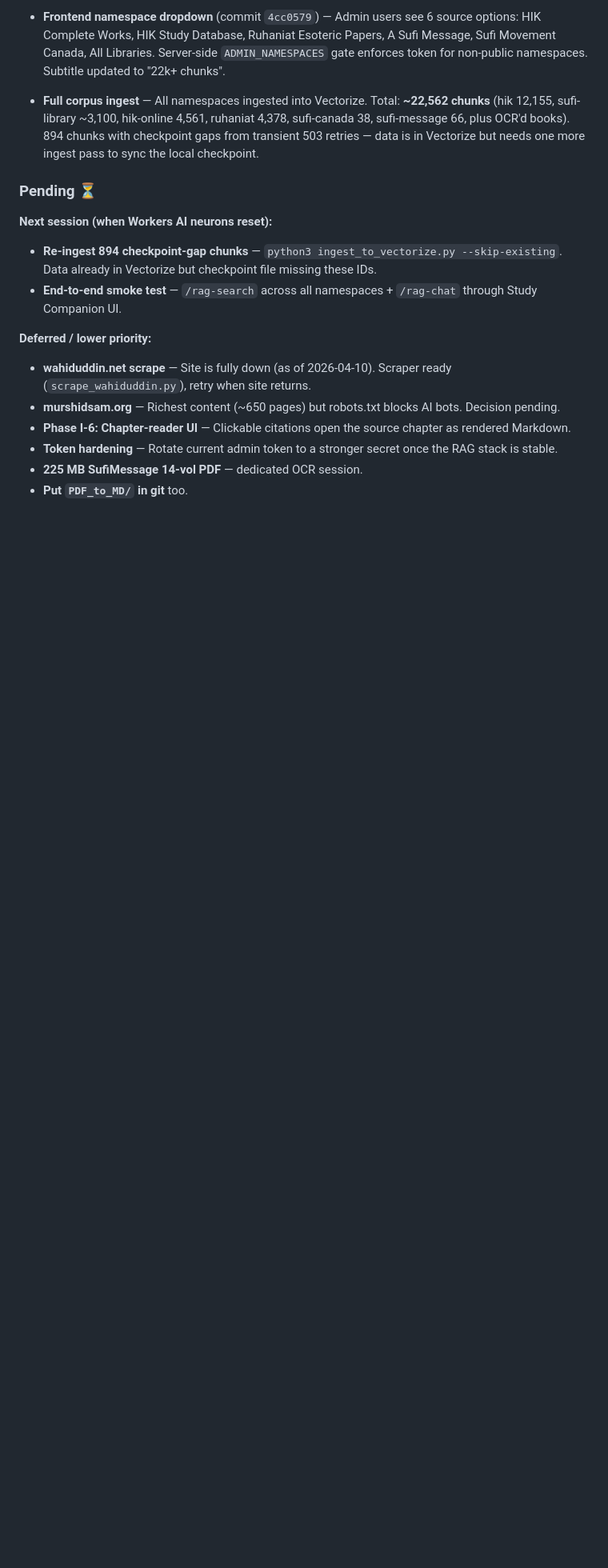
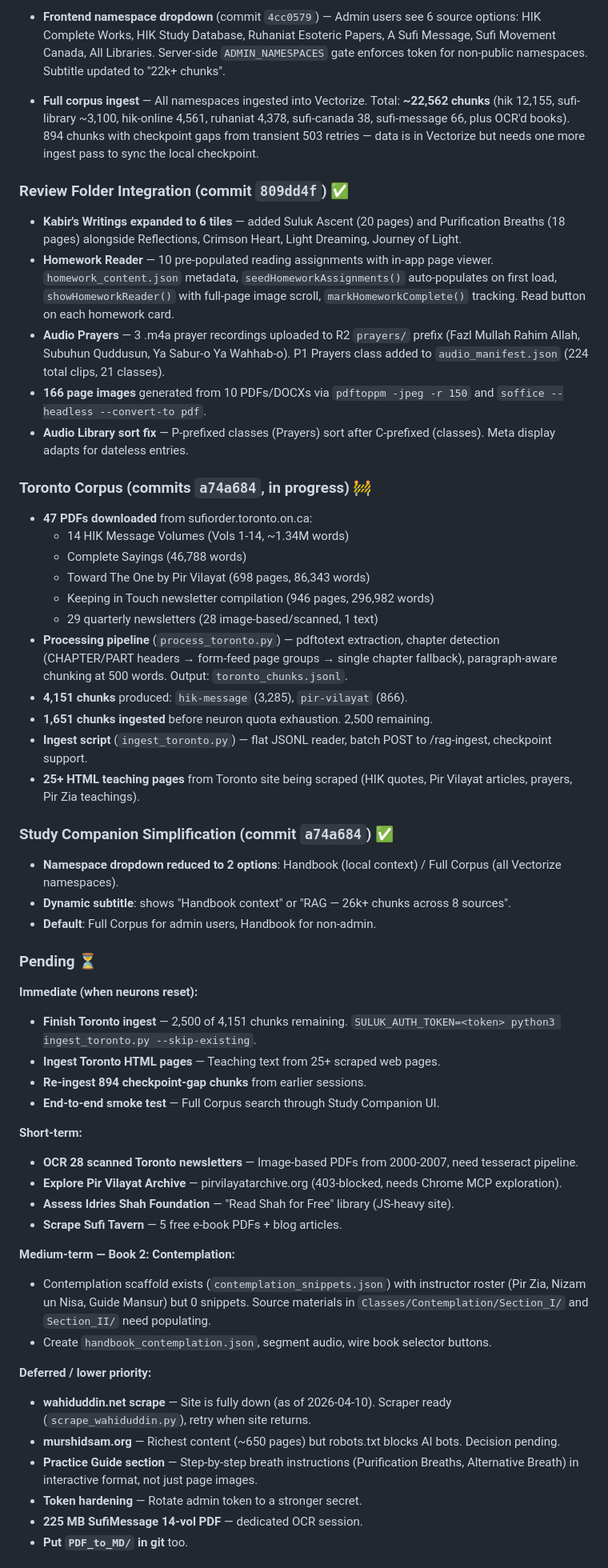
Before and after one commit to soulofkabir/suluk-handbook, a Markdown page: PROGRESS.md, the part around one of its changes. Shown at 80% size. Drawn GitHub-style; blank space fills up the shorter version.

Commit message:
Update PROGRESS.md: Toronto corpus, Review integration, dropdown simplification
Co-Authored-By: Claude Opus 4.6 <noreply@anthropic.com>

```diff
--- a/PROGRESS.md
+++ b/PROGRESS.md
@@ -361,16 +361,56 @@ Cloudflare R2
 - **Frontend namespace dropdown** (commit `4cc0579`) — Admin users see 6 source options: HIK Complete Works, HIK Study Database, Ruhaniat Esoteric Papers, A Sufi Message, Sufi Movement Canada, All Libraries. Server-side `ADMIN_NAMESPACES` gate enforces token for non-public namespaces. Subtitle updated to "22k+ chunks".
 - **Full corpus ingest** — All namespaces ingested into Vectorize. Total: **~22,562 chunks** (hik 12,155, sufi-library ~3,100, hik-online 4,561, ruhaniat 4,378, sufi-canada 38, sufi-message 66, plus OCR'd books). 894 chunks with checkpoint gaps from transient 503 retries — data is in Vectorize but needs one more ingest pass to sync the local checkpoint.
 
+### Review Folder Integration (commit `809dd4f`) ✅
+
+- **Kabir's Writings expanded to 6 tiles** — added Suluk Ascent (20 pages) and Purification Breaths (18 pages) alongside Reflections, Crimson Heart, Light Dreaming, Journey of Light.
+- **Homework Reader** — 10 pre-populated reading assignments with in-app page viewer. `homework_content.json` metadata, `seedHomeworkAssignments()` auto-populates on first load, `showHomeworkReader()` with full-page image scroll, `markHomeworkComplete()` tracking. Read button on each homework card.
+- **Audio Prayers** — 3 .m4a prayer recordings uploaded to R2 `prayers/` prefix (Fazl Mullah Rahim Allah, Subuhun Quddusun, Ya Sabur-o Ya Wahhab-o). P1 Prayers class added to `audio_manifest.json` (224 total clips, 21 classes).
+- **166 page images** generated from 10 PDFs/DOCXs via `pdftoppm -jpeg -r 150` and `soffice --headless --convert-to pdf`.
+- **Audio Library sort fix** — P-prefixed classes (Prayers) sort after C-prefixed (classes). Meta display adapts for dateless entries.
+
+### Toronto Corpus (commits `a74a684`, in progress) 🚧
+
+- **47 PDFs downloaded** from sufiorder.toronto.on.ca:
+  - 14 HIK Message Volumes (Vols 1-14, ~1.34M words)
+  - Complete Sayings (46,788 words)
+  - Toward The One by Pir Vilayat (698 pages, 86,343 words)
+  - Keeping in Touch newsletter compilation (946 pages, 296,982 words)
+  - 29 quarterly newsletters (28 image-based/scanned, 1 text)
+- **Processing pipeline** (`process_toronto.py`) — pdftotext extraction, chapter detection (CHAPTER/PART headers → form-feed page groups → single chapter fallback), paragraph-aware chunking at 500 words. Output: `toronto_chunks.jsonl`.
+- **4,151 chunks** produced: `hik-message` (3,285), `pir-vilayat` (866).
+- **1,651 chunks ingested** before neuron quota exhaustion. 2,500 remaining.
+- **Ingest script** (`ingest_toronto.py`) — flat JSONL reader, batch POST to /rag-ingest, checkpoint support.
+- **25+ HTML teaching pages** from Toronto site being scraped (HIK quotes, Pir Vilayat articles, prayers, Pir Zia teachings).
+
+### Study Companion Simplification (commit `a74a684`) ✅
+
+- **Namespace dropdown reduced to 2 options**: Handbook (local context) / Full Corpus (all Vectorize namespaces).
+- **Dynamic subtitle**: shows "Handbook context" or "RAG — 26k+ chunks across 8 sources".
+- **Default**: Full Corpus for admin users, Handbook for non-admin.
+
 ### Pending ⏳
 
-**Next session (when Workers AI neurons reset):**
-- **Re-ingest 894 checkpoint-gap chunks** — `python3 ingest_to_vectorize.py --skip-existing`. Data already in Vectorize but checkpoint file missing these IDs.
-- **End-to-end smoke test** — `/rag-search` across all namespaces + `/rag-chat` through Study Companion UI.
+**Immediate (when neurons reset):**
+- **Finish Toronto ingest** — 2,500 of 4,151 chunks remaining. `SULUK_AUTH_TOKEN=<token> python3 ingest_toronto.py --skip-existing`.
+- **Ingest Toronto HTML pages** — Teaching text from 25+ scraped web pages.
+- **Re-ingest 894 checkpoint-gap chunks** from earlier sessions.
+- **End-to-end smoke test** — Full Corpus search through Study Companion UI.
+
+**Short-term:**
+- **OCR 28 scanned Toronto newsletters** — Image-based PDFs from 2000-2007, need tesseract pipeline.
+- **Explore Pir Vilayat Archive** — pirvilayatarchive.org (403-blocked, needs Chrome MCP exploration).
+- **Assess Idries Shah Foundation** — "Read Shah for Free" library (JS-heavy site).
+- **Scrape Sufi Tavern** — 5 free e-book PDFs + blog articles.
+
+**Medium-term — Book 2: Contemplation:**
+- Contemplation scaffold exists (`contemplation_snippets.json`) with instructor roster (Pir Zia, Nizam un Nisa, Guide Mansur) but 0 snippets. Source materials in `Classes/Contemplation/Section_I/` and `Section_II/` need populating.
+- Create `handbook_contemplation.json`, segment audio, wire book selector buttons.
 
 **Deferred / lower priority:**
 - **wahiduddin.net scrape** — Site is fully down (as of 2026-04-10). Scraper ready (`scrape_wahiduddin.py`), retry when site returns.
 - **murshidsam.org** — Richest content (~650 pages) but robots.txt blocks AI bots. Decision pending.
-- **Phase I-6: Chapter-reader UI** — Clickable citations open the source chapter as rendered Markdown.
-- **Token hardening** — Rotate current admin token to a stronger secret once the RAG stack is stable.
+- **Practice Guide section** — Step-by-step breath instructions (Purification Breaths, Alternative Breath) in interactive format, not just page images.
+- **Token hardening** — Rotate admin token to a stronger secret.
 - **225 MB SufiMessage 14-vol PDF** — dedicated OCR session.
 - **Put `PDF_to_MD/` in git** too.
```
Also changed, not shown: other parts of PROGRESS.md (+7 -0 lines).
